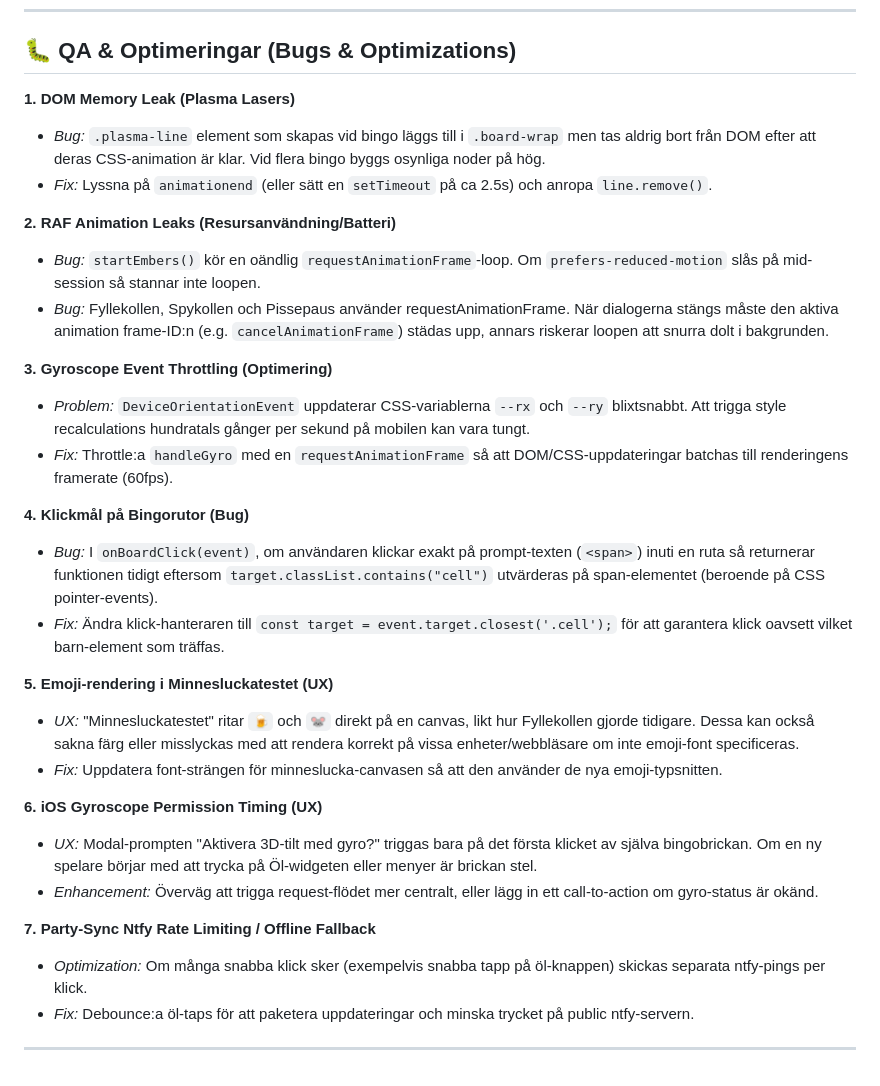
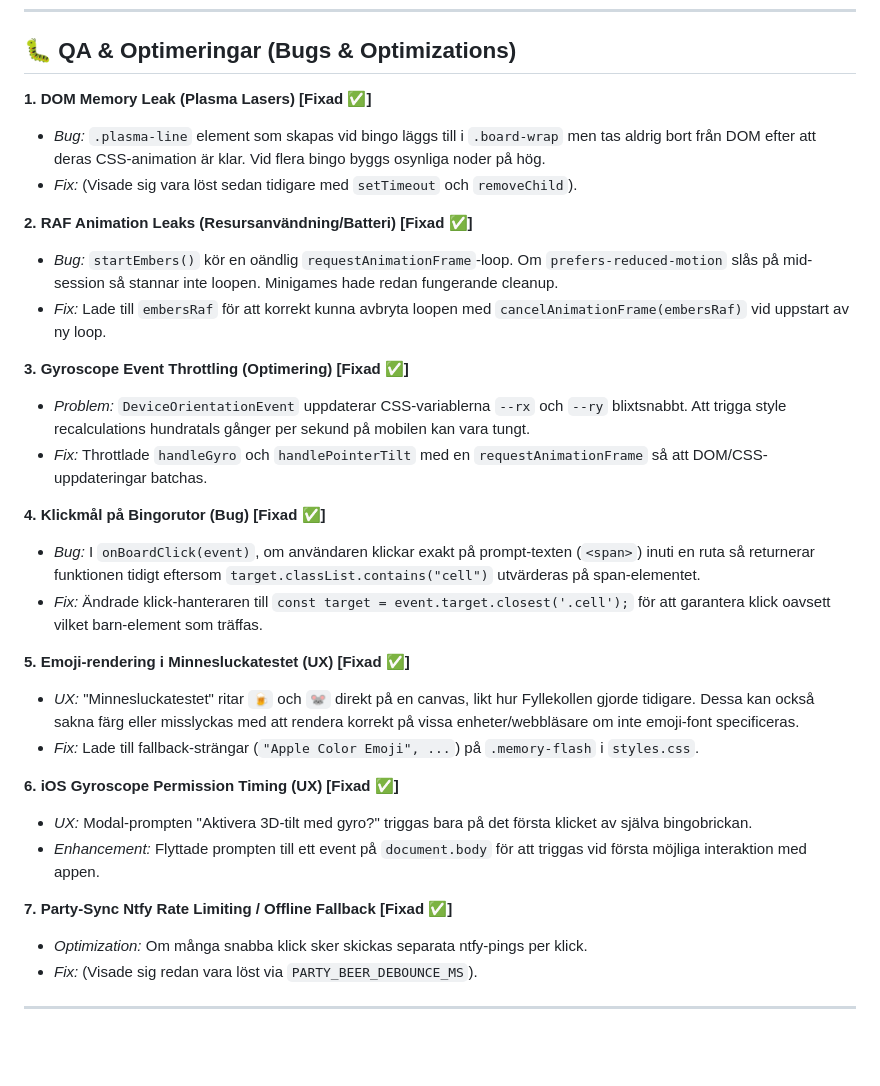
Before and after one commit to oski89/styggmus-bingo, a Markdown page: TODO.md, the part around the change. Rendered like a GitHub page; blank space fills up the shorter version.

Commit message:
Mark QA items as completed

```diff
--- a/TODO.md
+++ b/TODO.md
@@ -62,31 +62,31 @@ Aktuell backlogg och idébank för Stygg Mus Bingo.
 
 ## 🐛 QA & Optimeringar (Bugs & Optimizations)
 
-**1. DOM Memory Leak (Plasma Lasers)**
+**1. DOM Memory Leak (Plasma Lasers) [Fixad ✅]**
 - *Bug:* `.plasma-line` element som skapas vid bingo läggs till i `.board-wrap` men tas aldrig bort från DOM efter att deras CSS-animation är klar. Vid flera bingo byggs osynliga noder på hög.
-- *Fix:* Lyssna på `animationend` (eller sätt en `setTimeout` på ca 2.5s) och anropa `line.remove()`.
+- *Fix:* (Visade sig vara löst sedan tidigare med `setTimeout` och `removeChild`).
 
-**2. RAF Animation Leaks (Resursanvändning/Batteri)**
-- *Bug:* `startEmbers()` kör en oändlig `requestAnimationFrame`-loop. Om `prefers-reduced-motion` slås på mid-session så stannar inte loopen.
-- *Bug:* Fyllekollen, Spykollen och Pissepaus använder requestAnimationFrame. När dialogerna stängs måste den aktiva animation frame-ID:n (e.g. `cancelAnimationFrame`) städas upp, annars riskerar loopen att snurra dolt i bakgrunden.
+**2. RAF Animation Leaks (Resursanvändning/Batteri) [Fixad ✅]**
+- *Bug:* `startEmbers()` kör en oändlig `requestAnimationFrame`-loop. Om `prefers-reduced-motion` slås på mid-session så stannar inte loopen. Minigames hade redan fungerande cleanup.
+- *Fix:* Lade till `embersRaf` för att korrekt kunna avbryta loopen med `cancelAnimationFrame(embersRaf)` vid uppstart av ny loop.
 
-**3. Gyroscope Event Throttling (Optimering)**
+**3. Gyroscope Event Throttling (Optimering) [Fixad ✅]**
 - *Problem:* `DeviceOrientationEvent` uppdaterar CSS-variablerna `--rx` och `--ry` blixtsnabbt. Att trigga style recalculations hundratals gånger per sekund på mobilen kan vara tungt.
-- *Fix:* Throttle:a `handleGyro` med en `requestAnimationFrame` så att DOM/CSS-uppdateringar batchas till renderingens framerate (60fps).
+- *Fix:* Throttlade `handleGyro` och `handlePointerTilt` med en `requestAnimationFrame` så att DOM/CSS-uppdateringar batchas.
 
-**4. Klickmål på Bingorutor (Bug)**
-- *Bug:* I `onBoardClick(event)`, om användaren klickar exakt på prompt-texten (`<span>`) inuti en ruta så returnerar funktionen tidigt eftersom `target.classList.contains("cell")` utvärderas på span-elementet (beroende på CSS pointer-events).
-- *Fix:* Ändra klick-hanteraren till `const target = event.target.closest('.cell');` för att garantera klick oavsett vilket barn-element som träffas.
+**4. Klickmål på Bingorutor (Bug) [Fixad ✅]**
+- *Bug:* I `onBoardClick(event)`, om användaren klickar exakt på prompt-texten (`<span>`) inuti en ruta så returnerar funktionen tidigt eftersom `target.classList.contains("cell")` utvärderas på span-elementet.
+- *Fix:* Ändrade klick-hanteraren till `const target = event.target.closest('.cell');` för att garantera klick oavsett vilket barn-element som träffas.
 
-**5. Emoji-rendering i Minnesluckatestet (UX)**
+**5. Emoji-rendering i Minnesluckatestet (UX) [Fixad ✅]**
 - *UX:* "Minnesluckatestet" ritar `🍺` och `🐭` direkt på en canvas, likt hur Fyllekollen gjorde tidigare. Dessa kan också sakna färg eller misslyckas med att rendera korrekt på vissa enheter/webbläsare om inte emoji-font specificeras.
-- *Fix:* Uppdatera font-strängen för minneslucka-canvasen så att den använder de nya emoji-typsnitten.
+- *Fix:* Lade till fallback-strängar (`"Apple Color Emoji", ...`) på `.memory-flash` i `styles.css`.
 
-**6. iOS Gyroscope Permission Timing (UX)**
-- *UX:* Modal-prompten "Aktivera 3D-tilt med gyro?" triggas bara på det första klicket av själva bingobrickan. Om en ny spelare börjar med att trycka på Öl-widgeten eller menyer är brickan stel.
-- *Enhancement:* Överväg att trigga request-flödet mer centralt, eller lägg in ett call-to-action om gyro-status är okänd.
+**6. iOS Gyroscope Permission Timing (UX) [Fixad ✅]**
+- *UX:* Modal-prompten "Aktivera 3D-tilt med gyro?" triggas bara på det första klicket av själva bingobrickan.
+- *Enhancement:* Flyttade prompten till ett event på `document.body` för att triggas vid första möjliga interaktion med appen.
 
-**7. Party-Sync Ntfy Rate Limiting / Offline Fallback**
-- *Optimization:* Om många snabba klick sker (exempelvis snabba tapp på öl-knappen) skickas separata ntfy-pings per klick.
-- *Fix:* Debounce:a öl-taps för att paketera uppdateringar och minska trycket på public ntfy-servern.
+**7. Party-Sync Ntfy Rate Limiting / Offline Fallback [Fixad ✅]**
+- *Optimization:* Om många snabba klick sker skickas separata ntfy-pings per klick.
+- *Fix:* (Visade sig redan vara löst via `PARTY_BEER_DEBOUNCE_MS`).
 ---
```
